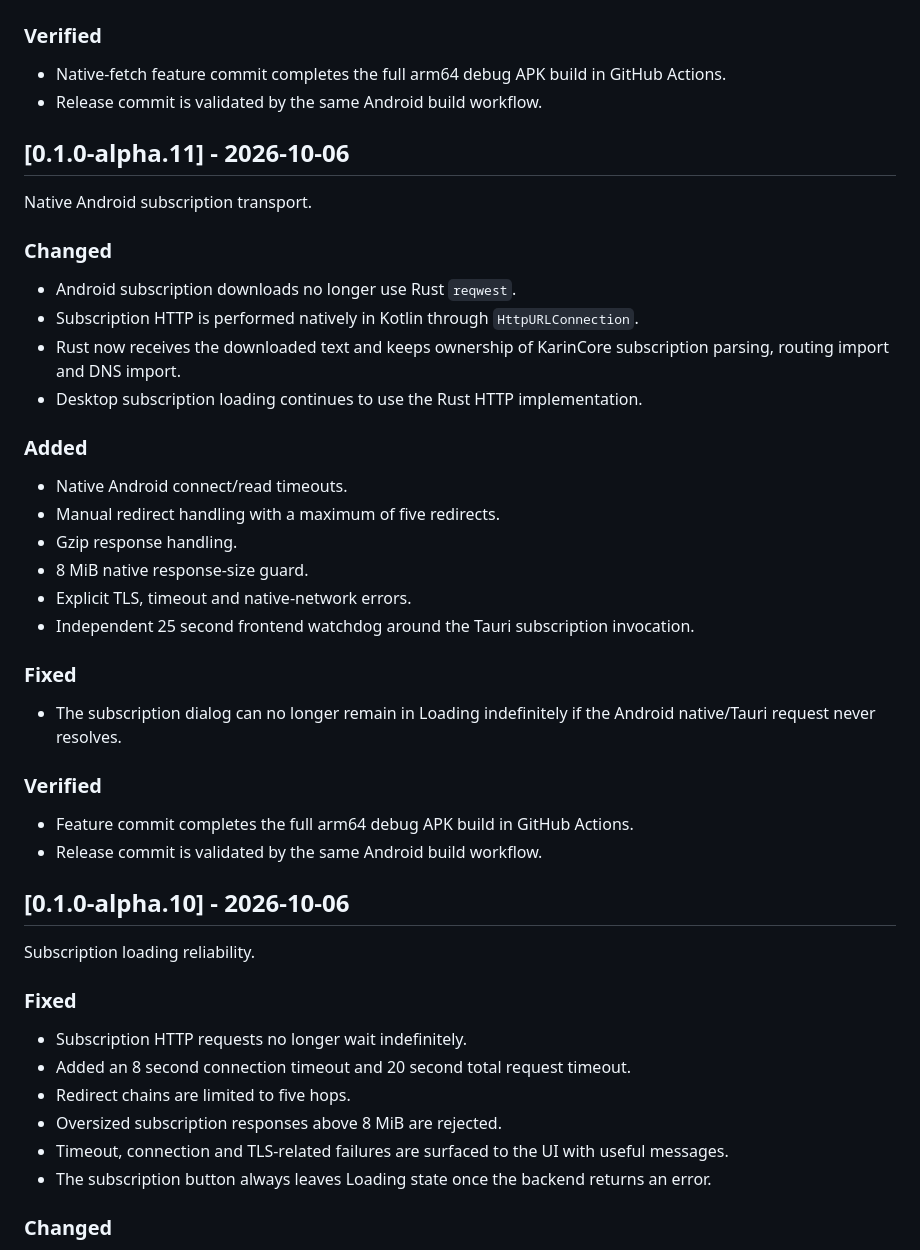
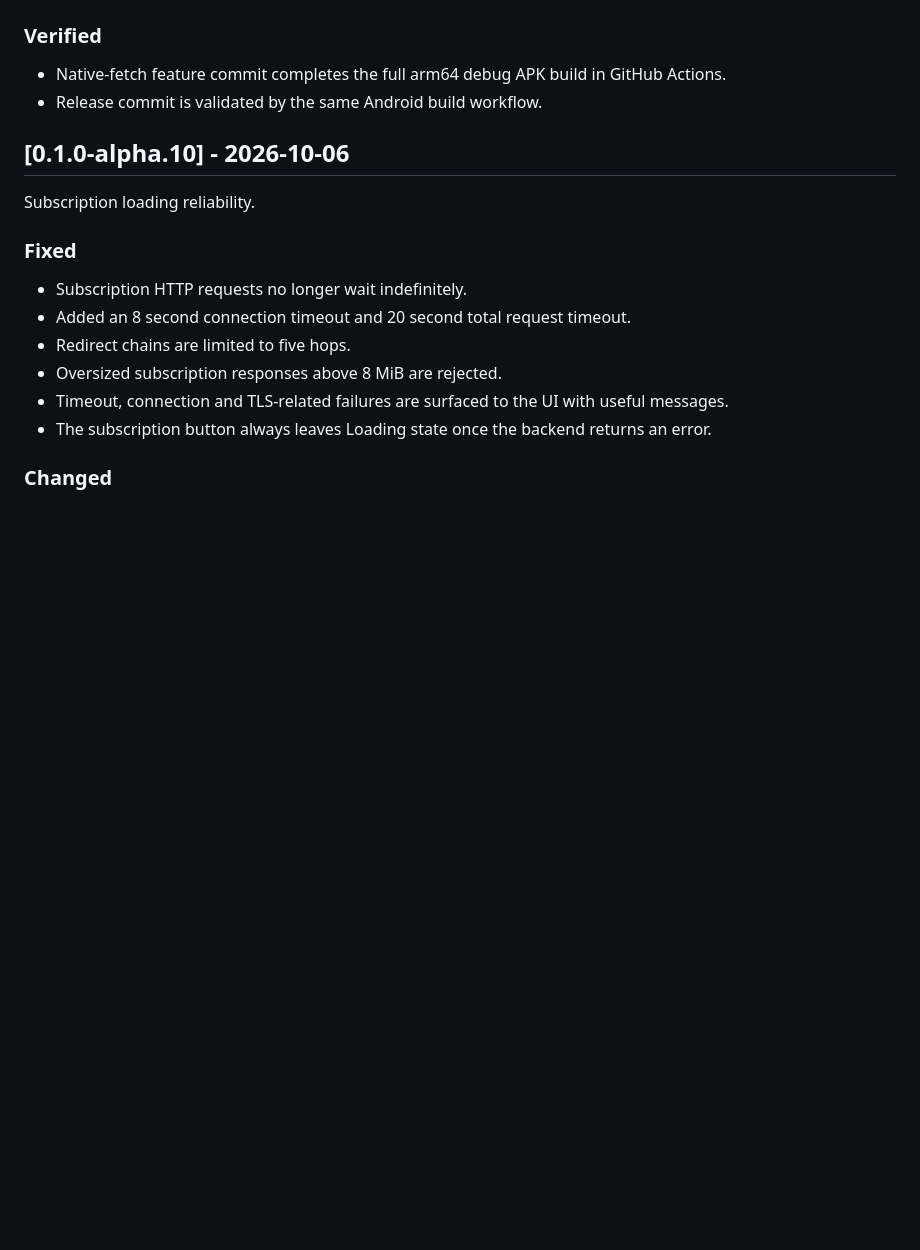
Before and after one commit to VivaGushter/KarinCore-android, a Markdown page: CHANGELOG.md, the part around the change. GitHub-like rendering; blank space fills up the shorter version.

Commit message:
docs: remove duplicate alpha.11 changelog entry

```diff
--- a/CHANGELOG.md
+++ b/CHANGELOG.md
@@ -20,32 +20,6 @@ Native Android subscription transport.
 
 ### Verified
 - Native-fetch feature commit completes the full arm64 debug APK build in GitHub Actions.
-- Release commit is validated by the same Android build workflow.
-
-
-## [0.1.0-alpha.11] - 2026-10-06
-
-Native Android subscription transport.
-
-### Changed
-- Android subscription downloads no longer use Rust `reqwest`.
-- Subscription HTTP is performed natively in Kotlin through `HttpURLConnection`.
-- Rust now receives the downloaded text and keeps ownership of KarinCore subscription parsing, routing import and DNS import.
-- Desktop subscription loading continues to use the Rust HTTP implementation.
-
-### Added
-- Native Android connect/read timeouts.
-- Manual redirect handling with a maximum of five redirects.
-- Gzip response handling.
-- 8 MiB native response-size guard.
-- Explicit TLS, timeout and native-network errors.
-- Independent 25 second frontend watchdog around the Tauri subscription invocation.
-
-### Fixed
-- The subscription dialog can no longer remain in Loading indefinitely if the Android native/Tauri request never resolves.
-
-### Verified
-- Feature commit completes the full arm64 debug APK build in GitHub Actions.
 - Release commit is validated by the same Android build workflow.
 
 
```
